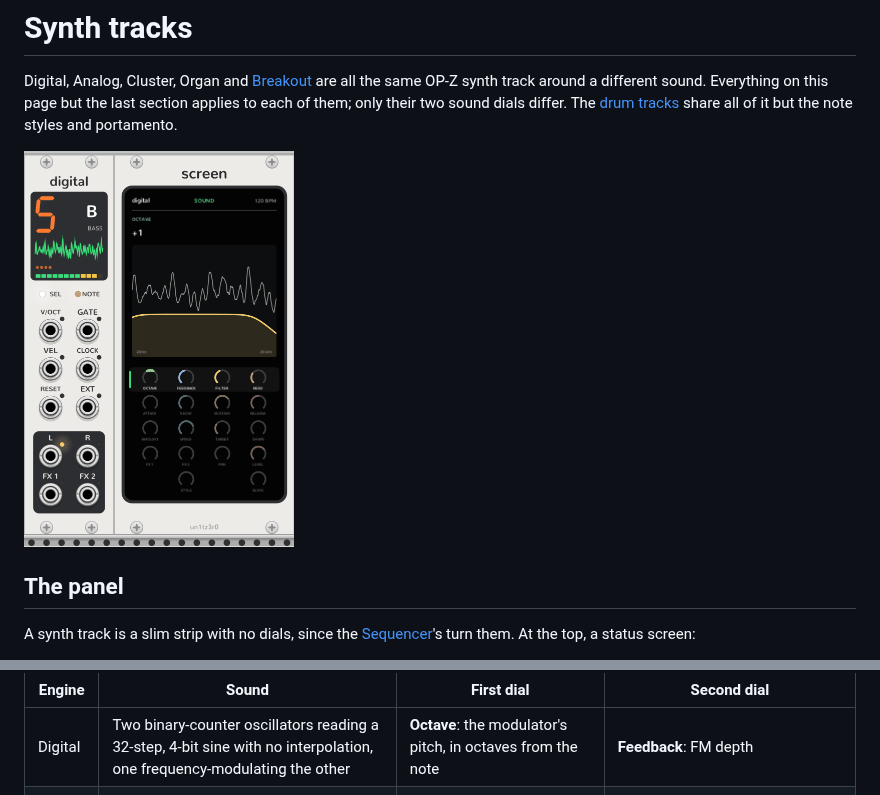
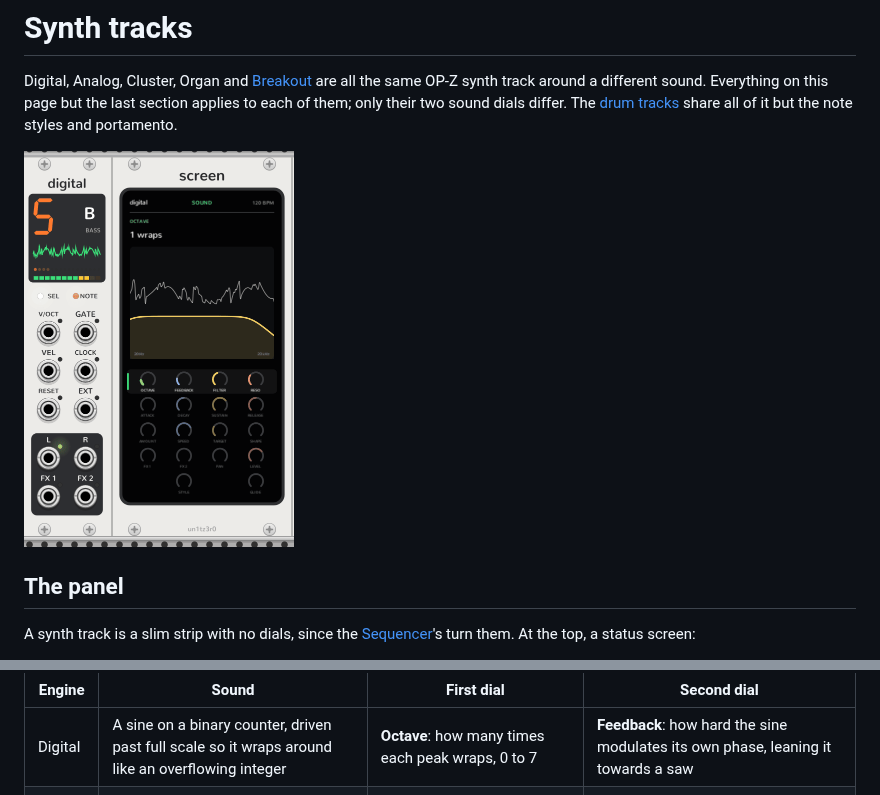
Before and after one commit to un1tz3r0/vcvopxyz, a Markdown page: docs/synth-tracks.md, 2 parts joined by grey strips. GitHub-like rendering; pictures changed too: docs/assets/digital-screen-light.png.

```diff
--- a/docs/synth-tracks.md
+++ b/docs/synth-tracks.md
@@ -98,7 +98,7 @@ dials like any other. A patch saved before the arp opens with it off, so the arp
 
 | Engine | Sound | First dial | Second dial |
 | --- | --- | --- | --- |
-| Digital | Two binary-counter oscillators reading a 32-step, 4-bit sine with no interpolation, one frequency-modulating the other | **Octave**: the modulator's pitch, in octaves from the note | **Feedback**: FM depth |
+| Digital | A sine on a binary counter, driven past full scale so it wraps around like an overflowing integer | **Octave**: how many times each peak wraps, 0 to 7 | **Feedback**: how hard the sine modulates its own phase, leaning it towards a saw |
 | Analog | A saw, a square an octave below and noise, through a low-pass the amp envelope opens | **Mix**: saw, then saw and sub, then sub and noise | **Envelope**: how far the filter closes between notes, for the envelope to sweep it up to eight octaves |
 | Cluster | Seven detuned saws per note | **Tone**: a low-pass that follows the note, from a near sine to fully bright | **Gravity**: pulls the saws together, from almost two semitones each way to one saw |
 | Organ | Up to four sine carriers and one modulator, in eight algorithms | **Algorithm**: flute, jazz, full and gospel drawbars, reed, pipe, combo, bell | **Tweak**: FM depth, from pure drawbars to grit |
```
Also changed, not shown: DESIGN.md (+4 -3 lines), TODO.md (+8 -10 lines), docs/assets/digital-screen-dark.png, 3 other files.
